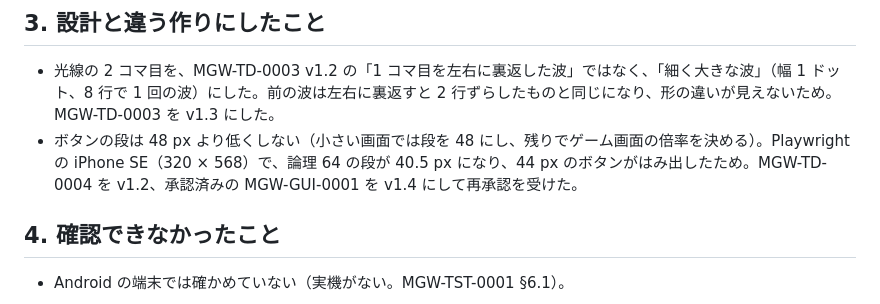
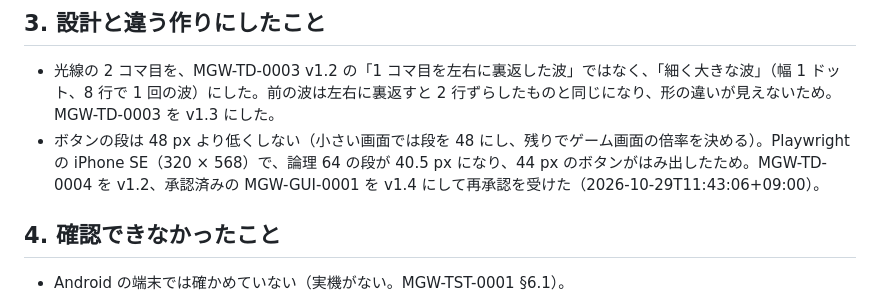
Before and after one commit to tsuku3dayo/mini-galaxywars-game, a Markdown page: doc/07-attested/MGW-AC-0028-attested-computation-ja.md, the part around the change. Drawn GitHub-style.

```diff
--- a/doc/07-attested/MGW-AC-0028-attested-computation-ja.md
+++ b/doc/07-attested/MGW-AC-0028-attested-computation-ja.md
@@ -66,7 +66,7 @@ E2E は 3 つの project（`pc-chromium`・`iphone11-webkit`・`iphonese-webkit`
 ## 3. 設計と違う作りにしたこと
 
 - 光線の 2 コマ目を、MGW-TD-0003 v1.2 の「1 コマ目を左右に裏返した波」ではなく、「細く大きな波」（幅 1 ドット、8 行で 1 回の波）にした。前の波は左右に裏返すと 2 行ずらしたものと同じになり、形の違いが見えないため。MGW-TD-0003 を v1.3 にした。
-- ボタンの段は 48 px より低くしない（小さい画面では段を 48 にし、残りでゲーム画面の倍率を決める）。Playwright の iPhone SE（320 × 568）で、論理 64 の段が 40.5 px になり、44 px のボタンがはみ出したため。MGW-TD-0004 を v1.2、承認済みの MGW-GUI-0001 を v1.4 にして再承認を受けた。
+- ボタンの段は 48 px より低くしない（小さい画面では段を 48 にし、残りでゲーム画面の倍率を決める）。Playwright の iPhone SE（320 × 568）で、論理 64 の段が 40.5 px になり、44 px のボタンがはみ出したため。MGW-TD-0004 を v1.2、承認済みの MGW-GUI-0001 を v1.4 にして再承認を受けた（2026-10-29T11:43:06+09:00）。
 
 ## 4. 確認できなかったこと
 
```
Also changed, not shown: doc/03-gui/MGW-GUI-0001-gui-design-ja.md (+4 -2 lines).
